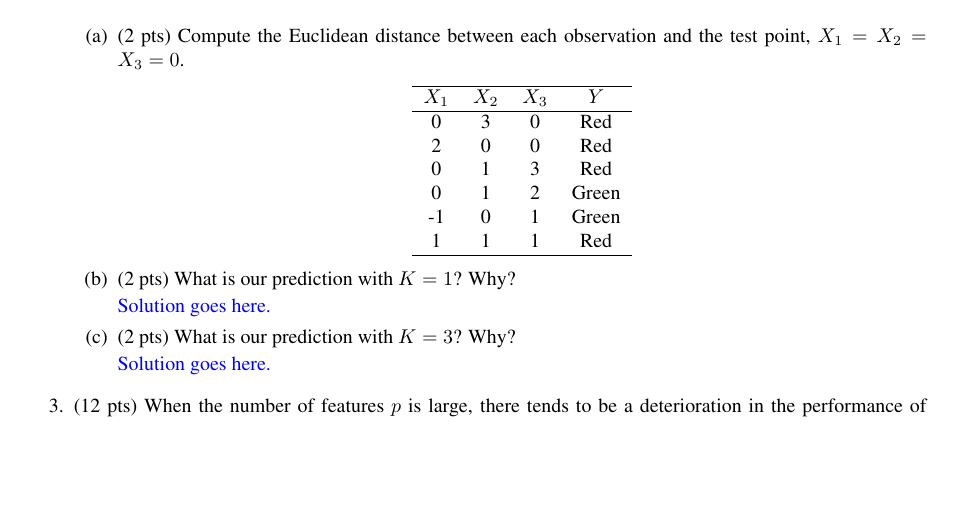
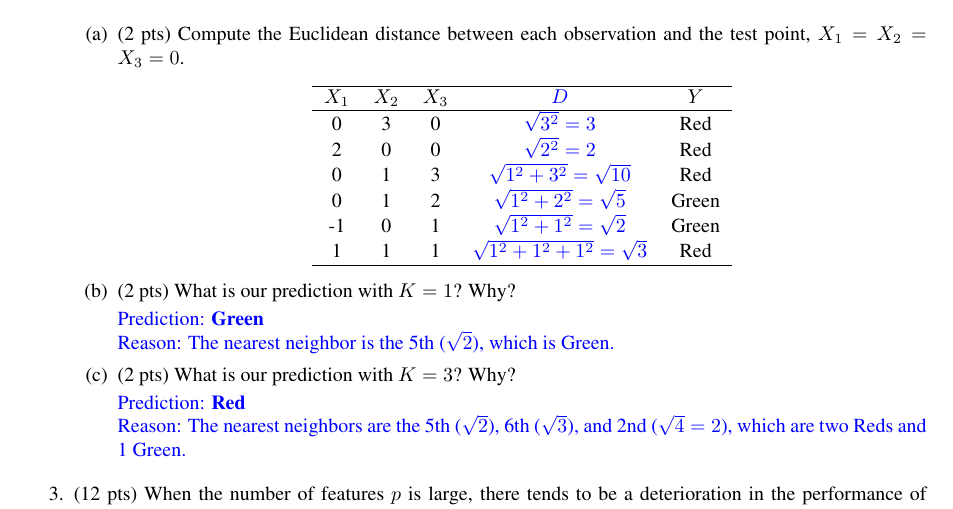
Before and after one commit to MondoGao/uwm-cs760-hw3, a LaTeX problem sheet (doc/hw3.tex): part of page 2 of 5, cut so that both start at the same text, the shorter picture padded with empty space. The pictures show the PDF file doc/hw3.pdf that the author committed with the source.

Commit message:
feat: q1.2

```diff
--- a/doc/hw3.tex
+++ b/doc/hw3.tex
@@ -192,5 +194,5 @@ Use this latex file as a template to develop your homework. Submit your homework
 		      \item (2 pts) Compute the Euclidean distance between each observation and the test point, $X_{1} = X_{2} = X_{3}=0$.
 
 		            \begin{center}
-			            \begin{tabular}{ c  c  c  c}
+			            \begin{tabular}{c c c s c}
 				            \hline
@@ -207,11 +209,17 @@ Use this latex file as a template to develop your homework. Submit your homework
 
 		      \item (2 pts) What is our prediction with $K=1$? Why?
 
-		            \begin{soln}  Solution goes here. \end{soln}
+		            \begin{soln}
+			            Prediction: \textbf{Green} \\
+			            Reason: The nearest neighbor is the 5th ($\sqrt{2}$), which is Green.
+		            \end{soln}
 
 		      \item (2 pts) What is our prediction with $K=3$? Why?
 
-		            \begin{soln}  Solution goes here. \end{soln}
+		            \begin{soln}
+			            Prediction: \textbf{Red} \\
+			            Reason: The nearest neighbors are the 5th ($\sqrt{2}$), 6th ($\sqrt{3}$), and 2nd ($\sqrt{4} = 2$), which are two Reds and 1 Green.
+		            \end{soln}
 
 	      \end{enumerate}
 
```
Also changed, not shown: doc/hw3.pdf, doc/hw3.tex (16 more changed lines).
